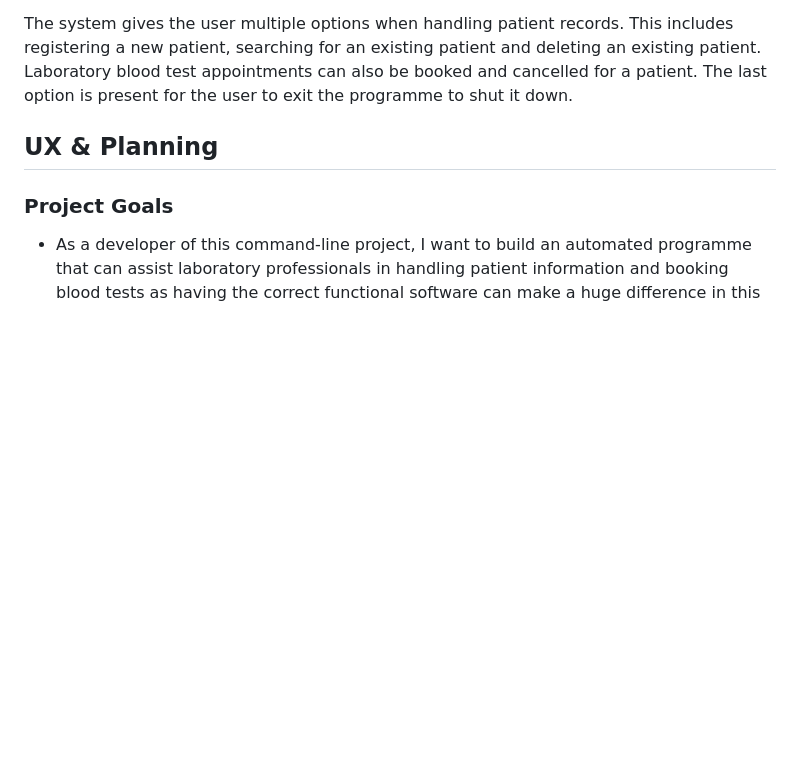
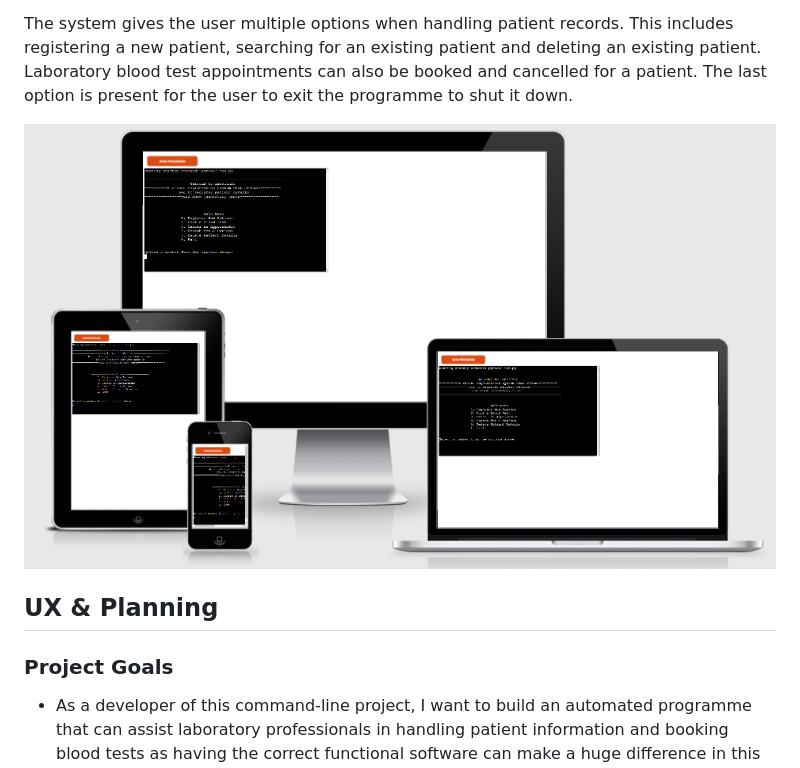
Before and after one commit to legenduzair/clinic-patientbooking, a Markdown page: README.md, the part around the change. Drawn GitHub-style; pictures changed too: documentation/screenshots/responsive-project3.png (added); blank space fills up the shorter version.

Commit message:
Add screenshot of responsive markup to readme

```diff
--- a/README.md
+++ b/README.md
@@ -6,6 +6,8 @@ LabClinic is a project that operates in the mock terminal provided by Code Insti
 In health care, it is vital that the programmes that are used by employees are reliable, quick and as efficient as possible. These automated systems can help make a huge difference in a patient receiving the correct diagnosis and treatment. LabClinic is an automated programme that allows the user to access patient details and book laboratory blood tests with ease.
 
 The system gives the user multiple options when handling patient records. This includes registering a new patient, searching for an existing patient and deleting an existing patient. Laboratory blood test appointments can also be booked and cancelled for a patient. The last option is present for the user to exit the programme to shut it down.
+
+![Responsive Screenshot Markup](/documentation/screenshots/responsive-project3.png)
 
 ## UX & Planning
 
```
